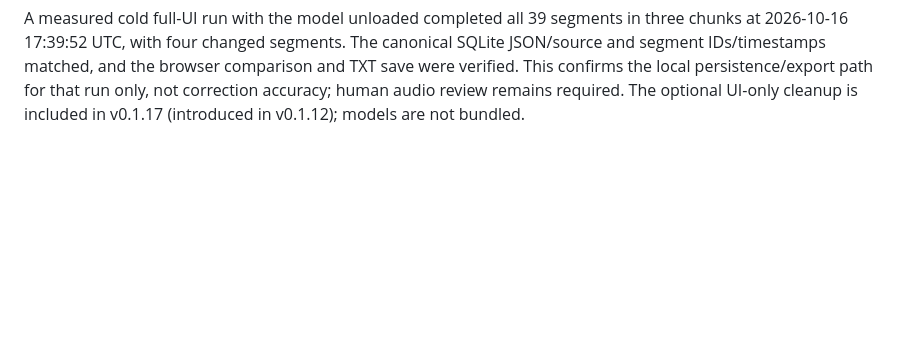
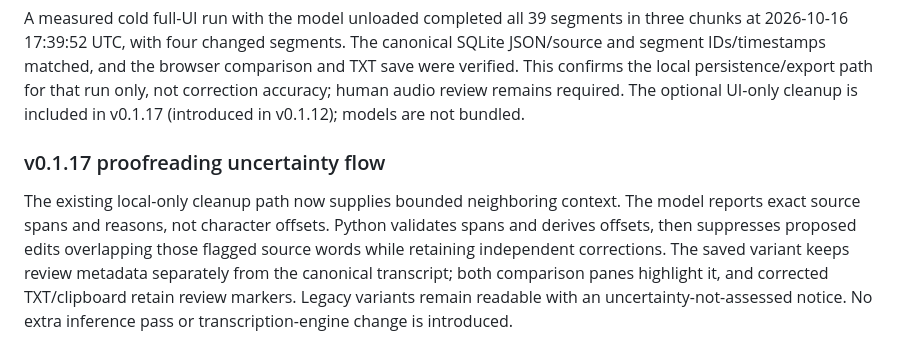
Before and after one commit to scottconverse/textflowkit, a Markdown page: docs/architecture.md, the part around the change. Rendered like a GitHub page; blank space fills up the shorter version.

Commit message:
Document v0.1.17 roadmap completion and proofreading data flow

```diff
--- a/docs/architecture.md
+++ b/docs/architecture.md
@@ -522,3 +522,7 @@ SQLite JSON/source and segment IDs/timestamps matched, and the browser compariso
 and TXT save were verified. This confirms the local persistence/export path for
 that run only, not correction accuracy; human audio review remains required.
 The optional UI-only cleanup is included in v0.1.17 (introduced in v0.1.12); models are not bundled.
+
+### v0.1.17 proofreading uncertainty flow
+
+The existing local-only cleanup path now supplies bounded neighboring context. The model reports exact source spans and reasons, not character offsets. Python validates spans and derives offsets, then suppresses proposed edits overlapping those flagged source words while retaining independent corrections. The saved variant keeps review metadata separately from the canonical transcript; both comparison panes highlight it, and corrected TXT/clipboard retain review markers. Legacy variants remain readable with an uncertainty-not-assessed notice. No extra inference pass or transcription-engine change is introduced.
```
Also changed, not shown: docs/roadmap.md (+2 -0 lines).
